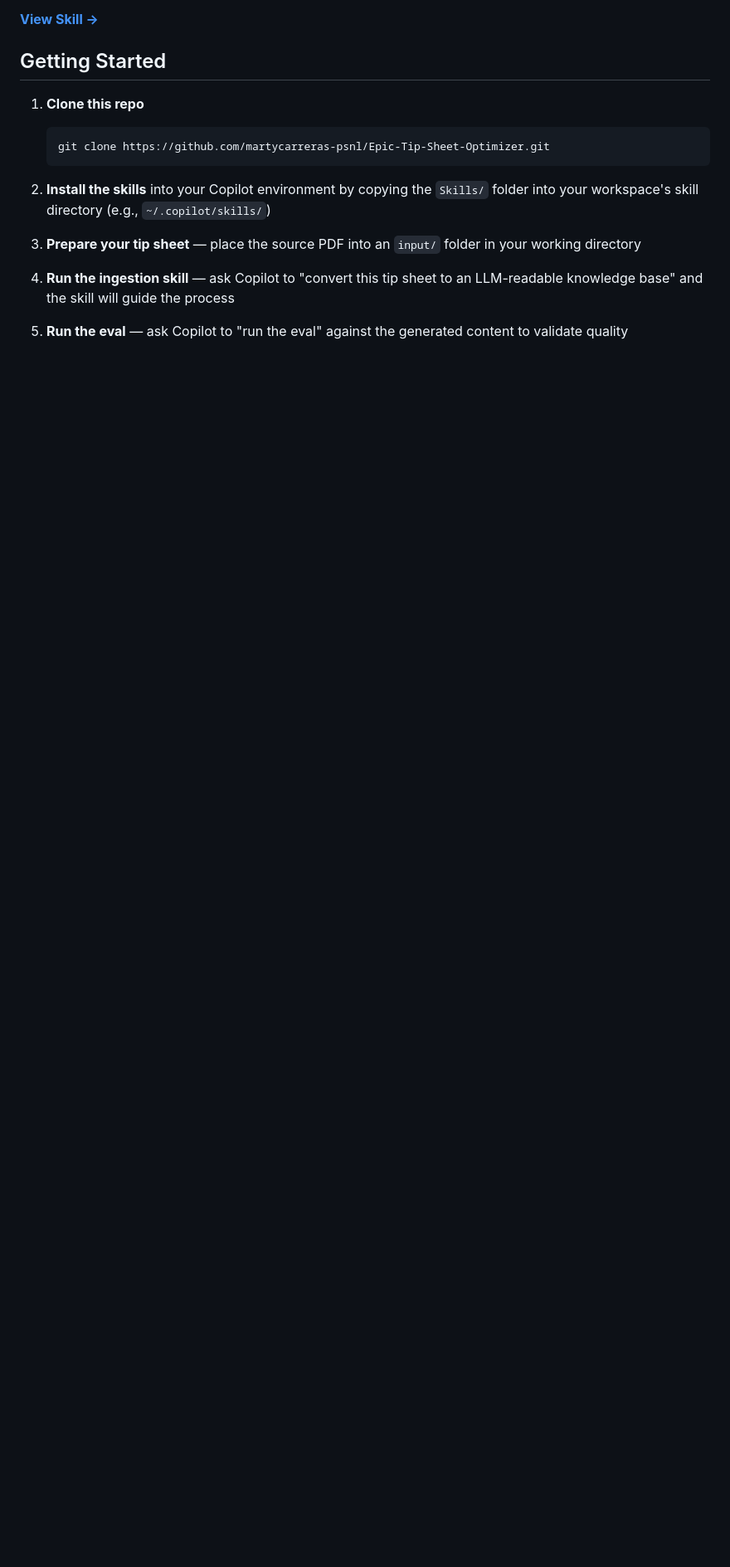
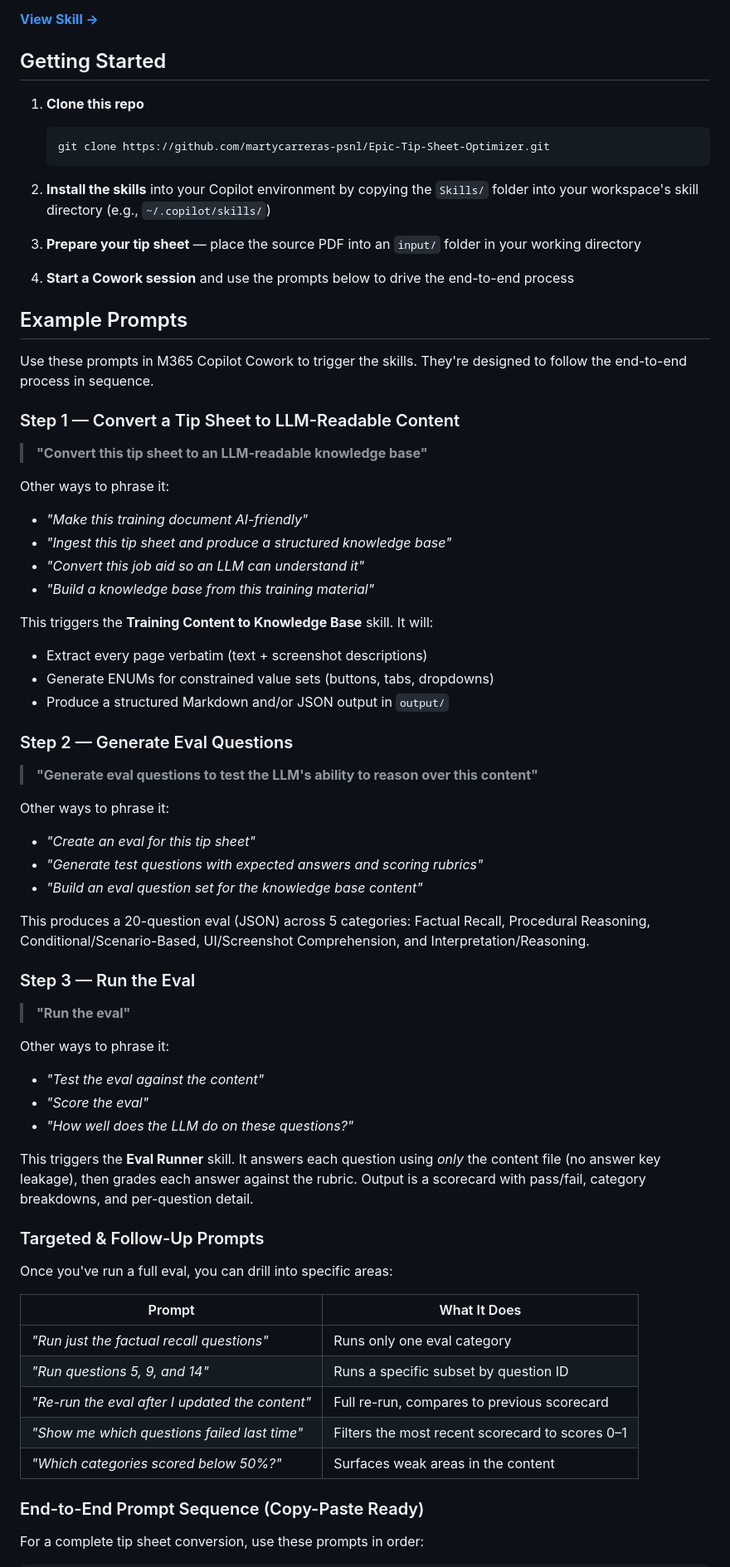
Before and after one commit to martycarreras-psnl/Epic-Tip-Sheet-Optimizer, a Markdown page: README.md, the part around one of its changes. Shown at 83% size. Drawn GitHub-style; blank space fills up the shorter version.

Commit message:
docs: add example Cowork prompts to README
- Step-by-step prompts for ingestion, eval generation, and eval execution
- Alternative phrasings for each trigger
- Targeted/follow-up prompts table
- Copy-paste ready end-to-end prompt sequence

```diff
--- a/README.md
+++ b/README.md
@@ -104,6 +104,62 @@ Runs a structured eval against LLM-readable content to measure how well an LLM c
 
 3. **Prepare your tip sheet** — place the source PDF into an `input/` folder in your working directory
 
-4. **Run the ingestion skill** — ask Copilot to "convert this tip sheet to an LLM-readable knowledge base" and the skill will guide the process
+4. **Start a Cowork session** and use the prompts below to drive the end-to-end process
 
-5. **Run the eval** — ask Copilot to "run the eval" against the generated content to validate quality
+## Example Prompts
+
+Use these prompts in M365 Copilot Cowork to trigger the skills. They're designed to follow the end-to-end process in sequence.
+
+### Step 1 — Convert a Tip Sheet to LLM-Readable Content
+
+> **"Convert this tip sheet to an LLM-readable knowledge base"**
+
+Other ways to phrase it:
+- *"Make this training document AI-friendly"*
+- *"Ingest this tip sheet and produce a structured knowledge base"*
+- *"Convert this job aid so an LLM can understand it"*
+- *"Build a knowledge base from this training material"*
+
+This triggers the **Training Content to Knowledge Base** skill. It will:
+- Extract every page verbatim (text + screenshot descriptions)
+- Generate ENUMs for constrained value sets (buttons, tabs, dropdowns)
+- Produce a structured Markdown and/or JSON output in `output/`
+
+### Step 2 — Generate Eval Questions
+
+> **"Generate eval questions to test the LLM's ability to reason over this content"**
+
+Other ways to phrase it:
+- *"Create an eval for this tip sheet"*
+- *"Generate test questions with expected answers and scoring rubrics"*
+- *"Build an eval question set for the knowledge base content"*
+
+This produces a 20-question eval (JSON) across 5 categories: Factual Recall, Procedural Reasoning, Conditional/Scenario-Based, UI/Screenshot Comprehension, and Interpretation/Reasoning.
+
+### Step 3 — Run the Eval
+
+> **"Run the eval"**
+
+Other ways to phrase it:
+- *"Test the eval against the content"*
+- *"Score the eval"*
+- *"How well does the LLM do on these questions?"*
+
+This triggers the **Eval Runner** skill. It answers each question using *only* the content file (no answer key leakage), then grades each answer against the rubric. Output is a scorecard with pass/fail, category breakdowns, and per-question detail.
+
+### Targeted & Follow-Up Prompts
+
+Once you've run a full eval, you can drill into specific areas:
+
+| Prompt | What It Does |
+|--------|-------------|
+| *"Run just the factual recall questions"* | Runs only one eval category |
+| *"Run questions 5, 9, and 14"* | Runs a specific subset by question ID |
+| *"Re-run the eval after I updated the content"* | Full re-run, compares to previous scorecard |
+| *"Show me which questions failed last time"* | Filters the most recent scorecard to scores 0–1 |
+| *"Which categories scored below 50%?"* | Surfaces weak areas in the content |
+
+### End-to-End Prompt Sequence (Copy-Paste Ready)
+
+For a complete tip sheet conversion, use these prompts in order:
+
```
Also changed, not shown: other parts of README.md (+9 -0 lines).
